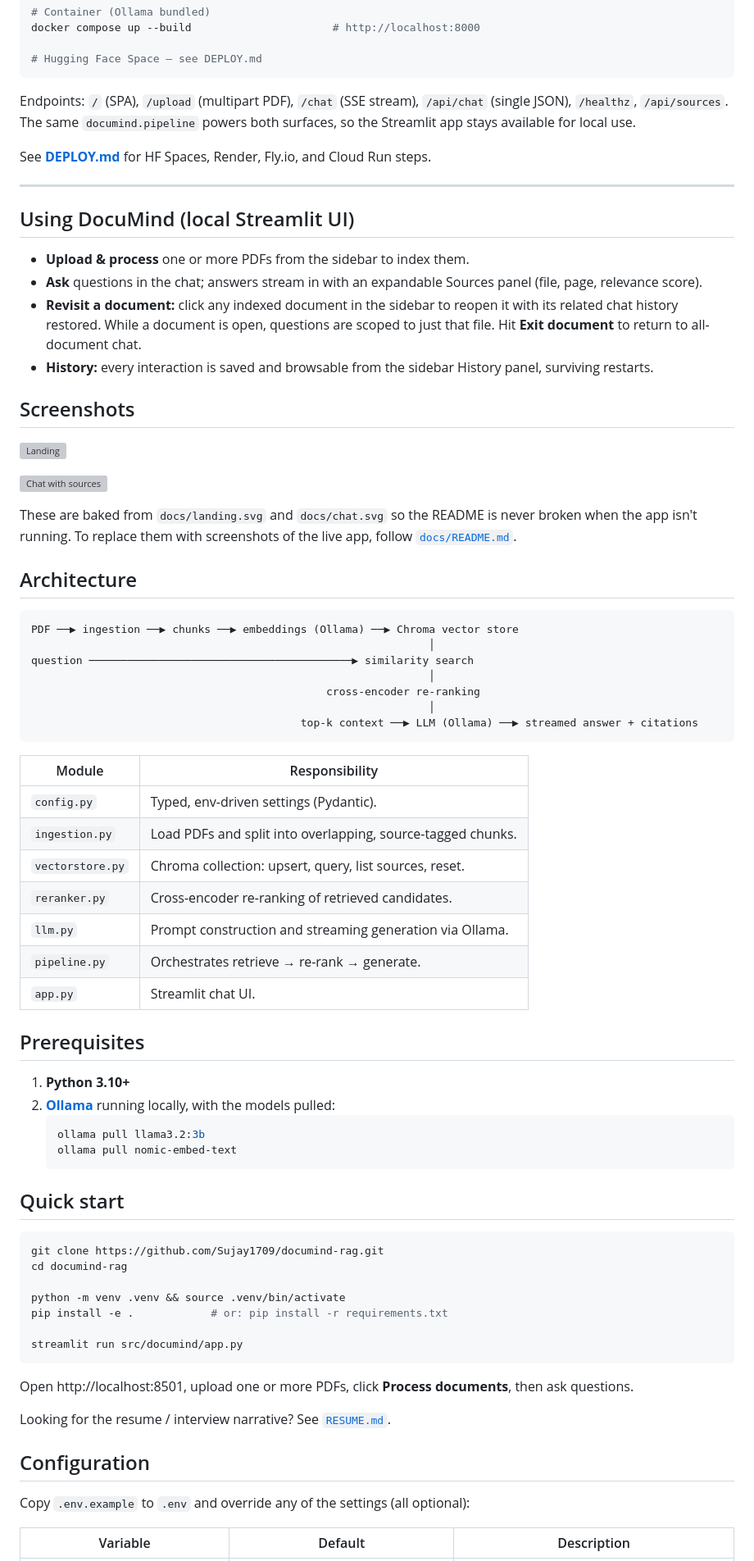
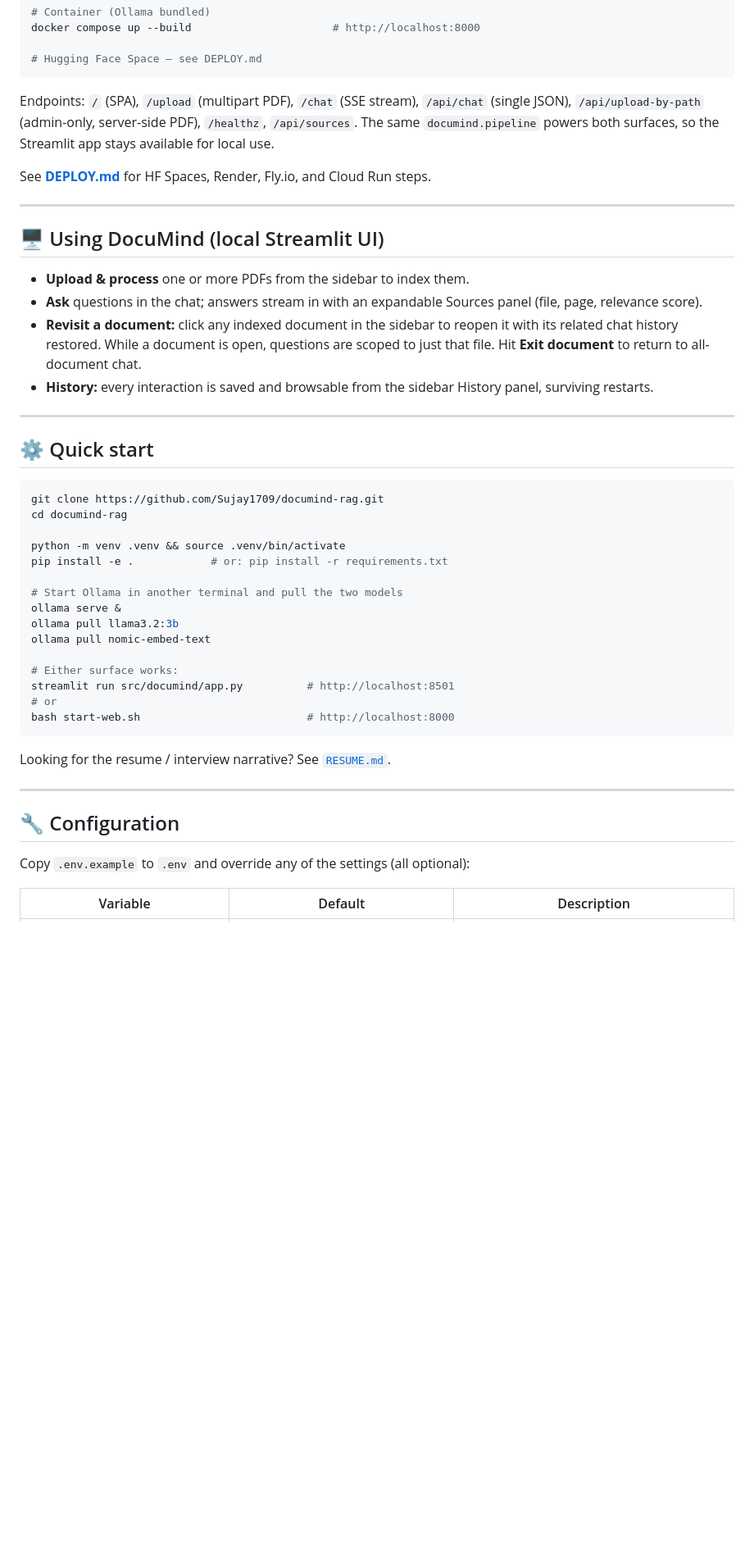
Before and after one commit to Sujay1709/documind-rag, a Markdown page: README.md, the part around one of its changes. Shown at 82% size. Drawn GitHub-style; blank space fills up the shorter version; grey boxes are pictures that could not be loaded.

````diff
--- a/README.md
+++ b/README.md
@@ -73,13 +111,13 @@ docker compose up --build                      # http://localhost:8000
 # Hugging Face Space — see DEPLOY.md
 ```
 
-Endpoints: `/` (SPA), `/upload` (multipart PDF), `/chat` (SSE stream), `/api/chat` (single JSON), `/healthz`, `/api/sources`. The same `documind.pipeline` powers both surfaces, so the Streamlit app stays available for local use.
+Endpoints: `/` (SPA), `/upload` (multipart PDF), `/chat` (SSE stream), `/api/chat` (single JSON), `/api/upload-by-path` (admin-only, server-side PDF), `/healthz`, `/api/sources`. The same `documind.pipeline` powers both surfaces, so the Streamlit app stays available for local use.
 
 See **[DEPLOY.md](DEPLOY.md)** for HF Spaces, Render, Fly.io, and Cloud Run steps.
 
 ---
 
-## Using DocuMind (local Streamlit UI)
+## 🖥 Using DocuMind (local Streamlit UI)
 
 - **Upload & process** one or more PDFs from the sidebar to index them.
 - **Ask** questions in the chat; answers stream in with an expandable Sources
@@ -90,48 +128,9 @@ See **[DEPLOY.md](DEPLOY.md)** for HF Spaces, Render, Fly.io, and Cloud Run step
 - **History:** every interaction is saved and browsable from the sidebar History
   panel, surviving restarts.
 
-## Screenshots
+---
 
-![Landing](docs/landing.png)
-
-![Chat with sources](docs/chat.png)
-
-These are baked from `docs/landing.svg` and `docs/chat.svg` so the README is
-never broken when the app isn't running. To replace them with screenshots
-of the live app, follow [`docs/README.md`](docs/README.md).
-
-## Architecture
-
-```
-PDF ──▶ ingestion ──▶ chunks ──▶ embeddings (Ollama) ──▶ Chroma vector store
-                                                              │
-question ─────────────────────────────────────────▶ similarity search
-                                                              │
-                                              cross-encoder re-ranking
-                                                              │
-                                          top-k context ──▶ LLM (Ollama) ──▶ streamed answer + citations
-```
-
-| Module | Responsibility |
-|--------|----------------|
-| `config.py` | Typed, env-driven settings (Pydantic). |
-| `ingestion.py` | Load PDFs and split into overlapping, source-tagged chunks. |
-| `vectorstore.py` | Chroma collection: upsert, query, list sources, reset. |
-| `reranker.py` | Cross-encoder re-ranking of retrieved candidates. |
-| `llm.py` | Prompt construction and streaming generation via Ollama. |
-| `pipeline.py` | Orchestrates retrieve → re-rank → generate. |
-| `app.py` | Streamlit chat UI. |
-
-## Prerequisites
-
-1. **Python 3.10+**
-2. **[Ollama](https://ollama.com/download)** running locally, with the models pulled:
-   ```bash
-   ollama pull llama3.2:3b
-   ollama pull nomic-embed-text
-   ```
-
-## Quick start
+## ⚙️ Quick start
 
 ```bash
 git clone https://github.com/Sujay1709/documind-rag.git
@@ -140,15 +139,22 @@ cd documind-rag
 python -m venv .venv && source .venv/bin/activate
 pip install -e .            # or: pip install -r requirements.txt
 
-streamlit run src/documind/app.py
+# Start Ollama in another terminal and pull the two models
+ollama serve &
+ollama pull llama3.2:3b
+ollama pull nomic-embed-text
+
+# Either surface works:
+streamlit run src/documind/app.py          # http://localhost:8501
+# or
+bash start-web.sh                          # http://localhost:8000
 ```
-
-Open http://localhost:8501, upload one or more PDFs, click **Process documents**,
-then ask questions.
 
 Looking for the resume / interview narrative? See [`RESUME.md`](RESUME.md).
 
-## Configuration
+---
+
+## 🔧 Configuration
 
 Copy `.env.example` to `.env` and override any of the settings (all optional):
 
````
Also changed, not shown: other parts of README.md (+117 -64 lines).
